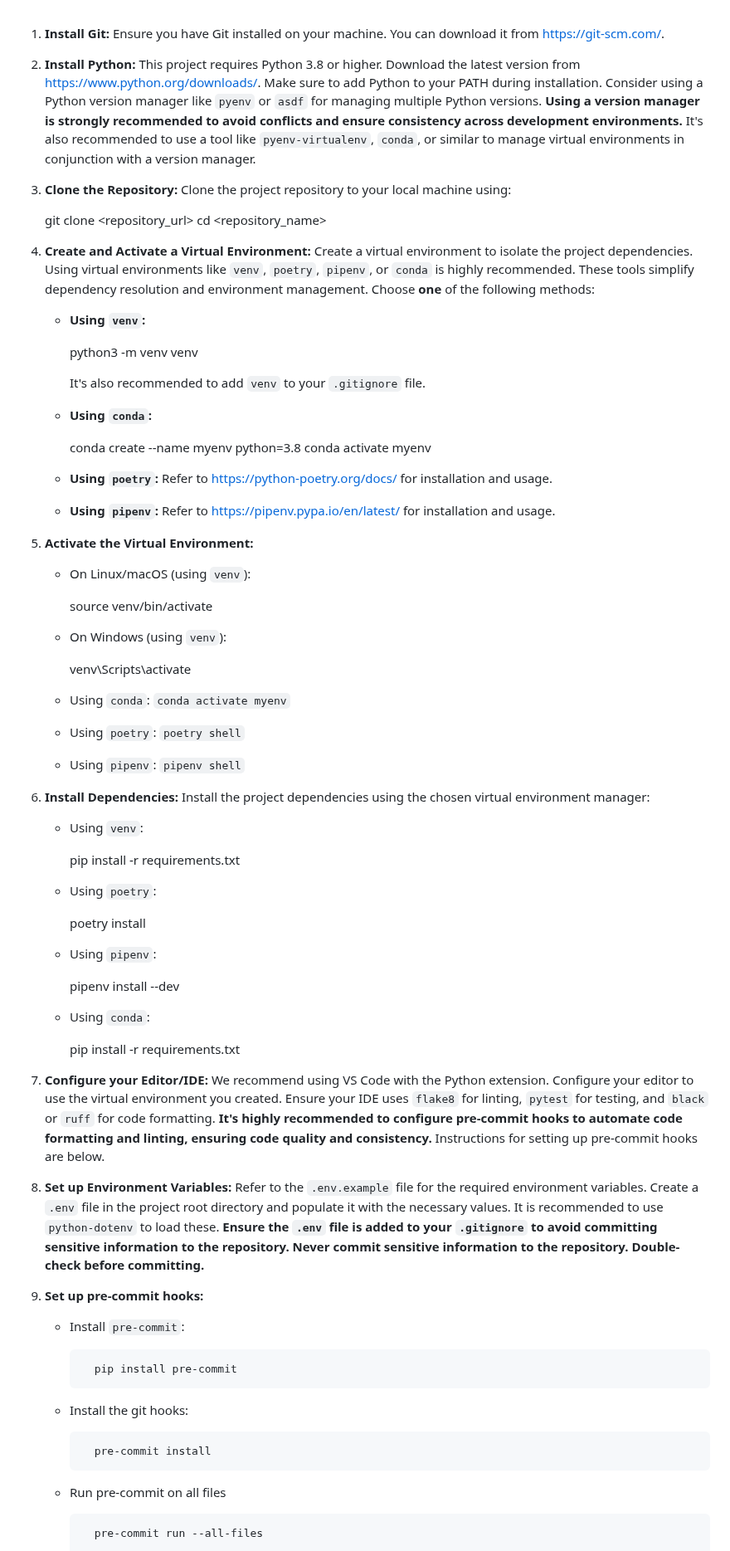
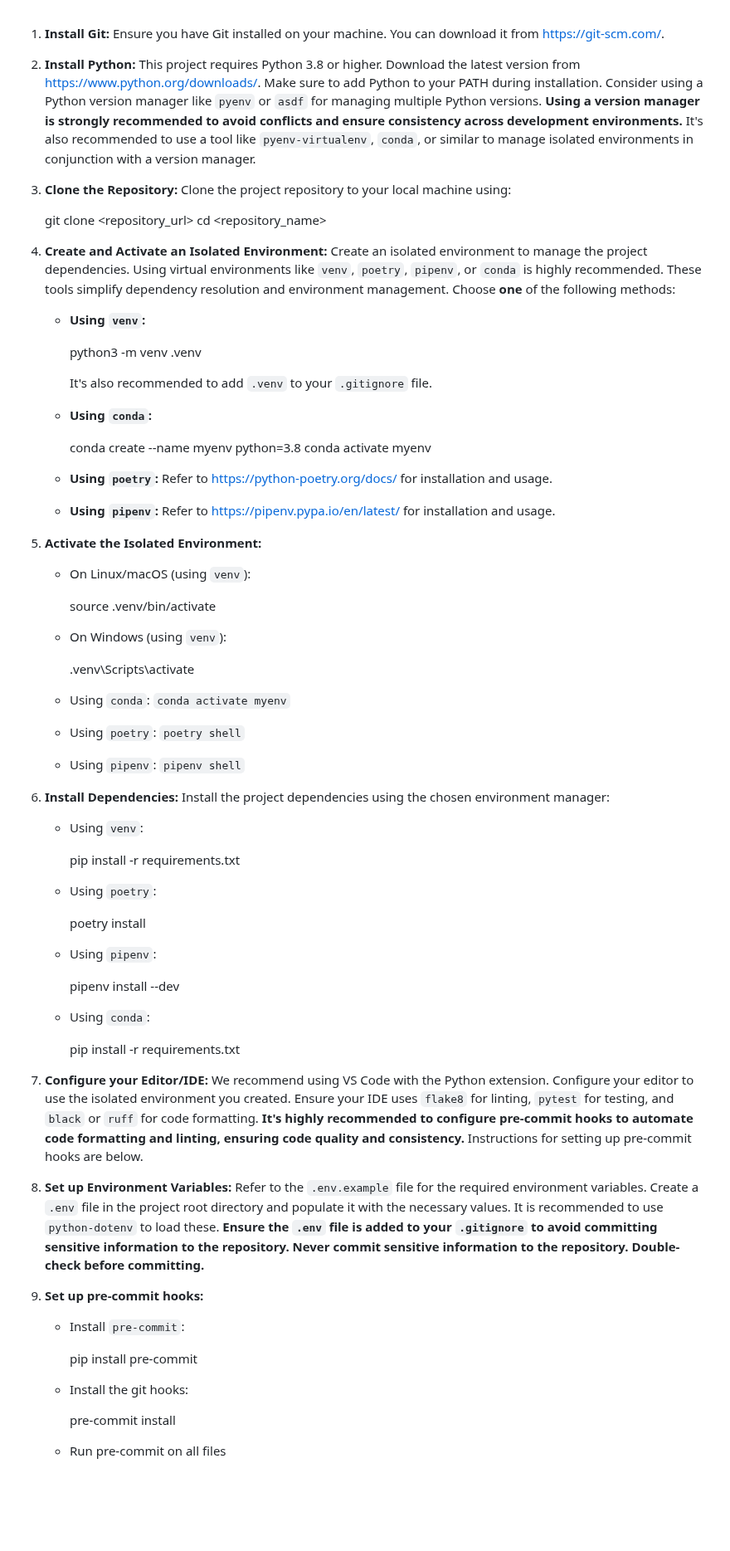
Before and after one commit to Genera1Developer/Project-Auto, a Markdown page: CONTRIBUTING.md, the part around one of its changes. Shown at 83% size. GitHub-like rendering; blank space fills up the shorter version.

Commit message:
Minor edits for clarity and consistency in CONT...

```diff
--- a/CONTRIBUTING.md
+++ b/CONTRIBUTING.md
@@ -1,6 +1,6 @@
 1. **Install Git:** Ensure you have Git installed on your machine. You can download it from [https://git-scm.com/](https://git-scm.com/).
 
-2. **Install Python:** This project requires Python 3.8 or higher. Download the latest version from [https://www.python.org/downloads/](https://www.python.org/downloads/). Make sure to add Python to your PATH during installation. Consider using a Python version manager like `pyenv` or `asdf` for managing multiple Python versions. **Using a version manager is strongly recommended to avoid conflicts and ensure consistency across development environments.** It's also recommended to use a tool like `pyenv-virtualenv`, `conda`, or similar to manage virtual environments in conjunction with a version manager.
+2. **Install Python:** This project requires Python 3.8 or higher. Download the latest version from [https://www.python.org/downloads/](https://www.python.org/downloads/). Make sure to add Python to your PATH during installation. Consider using a Python version manager like `pyenv` or `asdf` for managing multiple Python versions. **Using a version manager is strongly recommended to avoid conflicts and ensure consistency across development environments.** It's also recommended to use a tool like `pyenv-virtualenv`, `conda`, or similar to manage isolated environments in conjunction with a version manager.
 
 3. **Clone the Repository:** Clone the project repository to your local machine using:
 
@@ -9,17 +9,18 @@
    cd <repository_name>
 
 
-4. **Create and Activate a Virtual Environment:** Create a virtual environment to isolate the project dependencies. Using virtual environments like `venv`, `poetry`, `pipenv`, or `conda` is highly recommended. These tools simplify dependency resolution and environment management. Choose **one** of the following methods:
+4. **Create and Activate an Isolated Environment:** Create an isolated environment to manage the project dependencies. Using virtual environments like `venv`, `poetry`, `pipenv`, or `conda` is highly recommended. These tools simplify dependency resolution and environment management. Choose **one** of the following methods:
 
    * **Using `venv`:**
 
 
-     python3 -m venv venv
+     python3 -m venv .venv
 
 
-     It's also recommended to add `venv` to your `.gitignore` file.
+     It's also recommended to add `.venv` to your `.gitignore` file.
 
    * **Using `conda`:**
+
 
      conda create --name myenv python=3.8
      conda activate myenv
@@ -28,25 +29,25 @@
    * **Using `poetry`:** Refer to [https://python-poetry.org/docs/](https://python-poetry.org/docs/) for installation and usage.
    * **Using `pipenv`:** Refer to [https://pipenv.pypa.io/en/latest/](https://pipenv.pypa.io/en/latest/) for installation and usage.
 
-5. **Activate the Virtual Environment:**
+5. **Activate the Isolated Environment:**
 
    * On Linux/macOS (using `venv`):
 
 
-     source venv/bin/activate
+     source .venv/bin/activate
 
 
    * On Windows (using `venv`):
 
 
-     venv\Scripts\activate
+     .venv\Scripts\activate
 
 
    * Using `conda`: `conda activate myenv`
    * Using `poetry`: `poetry shell`
    * Using `pipenv`: `pipenv shell`
 
-6. **Install Dependencies:** Install the project dependencies using the chosen virtual environment manager:
+6. **Install Dependencies:** Install the project dependencies using the chosen environment manager:
 
    * Using `venv`:
 
@@ -72,7 +73,7 @@
      pip install -r requirements.txt
 
 
-7. **Configure your Editor/IDE:** We recommend using VS Code with the Python extension. Configure your editor to use the virtual environment you created. Ensure your IDE uses `flake8` for linting, `pytest` for testing, and `black` or `ruff` for code formatting. **It's highly recommended to configure pre-commit hooks to automate code formatting and linting, ensuring code quality and consistency.** Instructions for setting up pre-commit hooks are below.
+7. **Configure your Editor/IDE:** We recommend using VS Code with the Python extension. Configure your editor to use the isolated environment you created. Ensure your IDE uses `flake8` for linting, `pytest` for testing, and `black` or `ruff` for code formatting. **It's highly recommended to configure pre-commit hooks to automate code formatting and linting, ensuring code quality and consistency.** Instructions for setting up pre-commit hooks are below.
 
 8. **Set up Environment Variables:** Refer to the `.env.example` file for the required environment variables. Create a `.env` file in the project root directory and populate it with the necessary values. It is recommended to use `python-dotenv` to load these. **Ensure the `.env` file is added to your `.gitignore` to avoid committing sensitive information to the repository. Never commit sensitive information to the repository. Double-check before committing.**
 
@@ -80,15 +81,16 @@
 
     * Install `pre-commit`:
 
-            pip install pre-commit
+
+        pip install pre-commit
 
 
     * Install the git hooks:
 
-            pre-commit install
+
+        pre-commit install
 
 
     * Run pre-commit on all files
 
-            pre-commit run --all-files
 
```
Also changed, not shown: other parts of CONTRIBUTING.md (+13 -1 lines).
